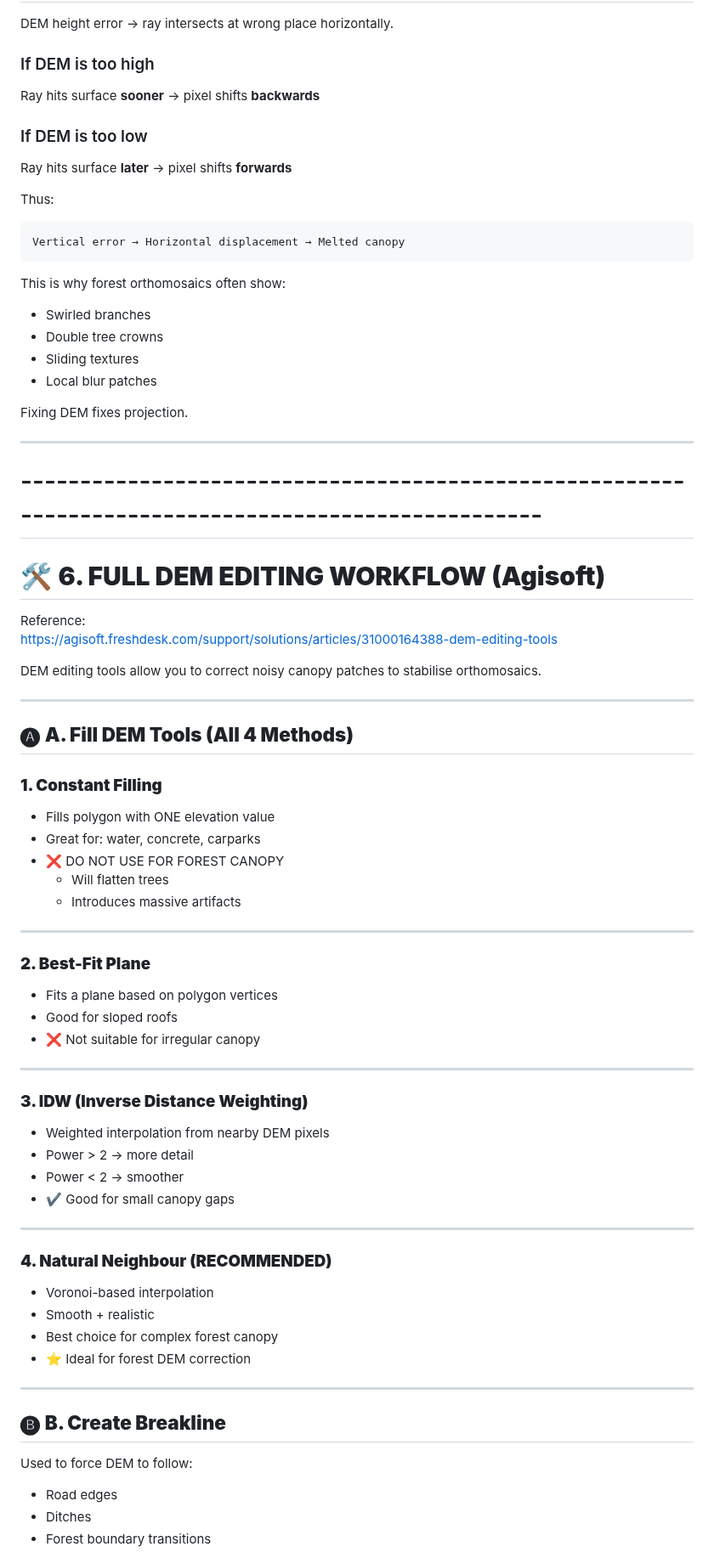
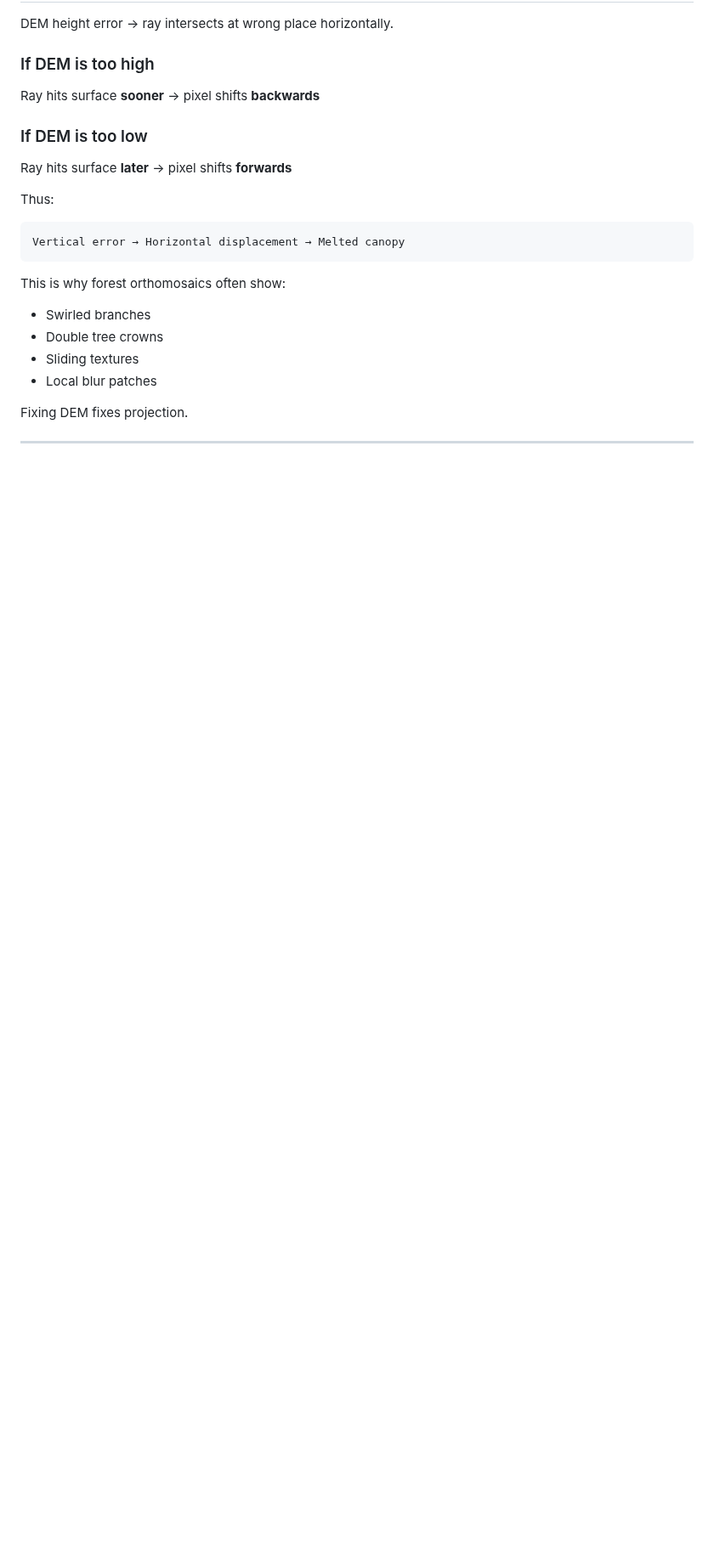
Before and after one commit to Narmilan-A/Smart-Vegetation-Mapping-Workshop, a Markdown page: Activity 1 - Orthomosaic_processing/forest-orthomosaic-artifacts-guide/README.md, the part around one of its changes. Shown at 85% size. Drawn GitHub-style; blank space fills up the shorter version.

```diff
--- a/Activity 1 - Orthomosaic_processing/forest-orthomosaic-artifacts-guide/README.md
+++ b/Activity 1 - Orthomosaic_processing/forest-orthomosaic-artifacts-guide/README.md
@@ -171,53 +162,3 @@ Fixing DEM fixes projection.
 
 ---
 
-# ----------------------------------------------------------------------------------------------------
-# 🛠️ **6. FULL DEM EDITING WORKFLOW (Agisoft)**
-Reference:
-https://agisoft.freshdesk.com/support/solutions/articles/31000164388-dem-editing-tools
-
-DEM editing tools allow you to correct noisy canopy patches to stabilise orthomosaics.
-
----
-
-## 🅐 **A. Fill DEM Tools (All 4 Methods)**
-
-### **1. Constant Filling**
-- Fills polygon with ONE elevation value
-- Great for: water, concrete, carparks
-- ❌ DO NOT USE FOR FOREST CANOPY
-  - Will flatten trees
-  - Introduces massive artifacts
-
----
-
-### **2. Best-Fit Plane**
-- Fits a plane based on polygon vertices
-- Good for sloped roofs
-- ❌ Not suitable for irregular canopy
-
----
-
-### **3. IDW (Inverse Distance Weighting)**
-- Weighted interpolation from nearby DEM pixels
-- Power > 2 → more detail
-- Power < 2 → smoother
-- ✔ Good for small canopy gaps
-
----
-
-### **4. Natural Neighbour (RECOMMENDED)**
-- Voronoi-based interpolation
-- Smooth + realistic
-- Best choice for complex forest canopy
-- ⭐ Ideal for forest DEM correction
-
----
-
-## 🅑 **B. Create Breakline**
-
-Used to force DEM to follow:
-- Road edges
-- Ditches
-- Forest boundary transitions
-
```
Also changed, not shown: other parts of Activity 1 - Orthomosaic_processing/forest-orthomosaic-artifacts-guide/README.md (+17 -95 lines).
